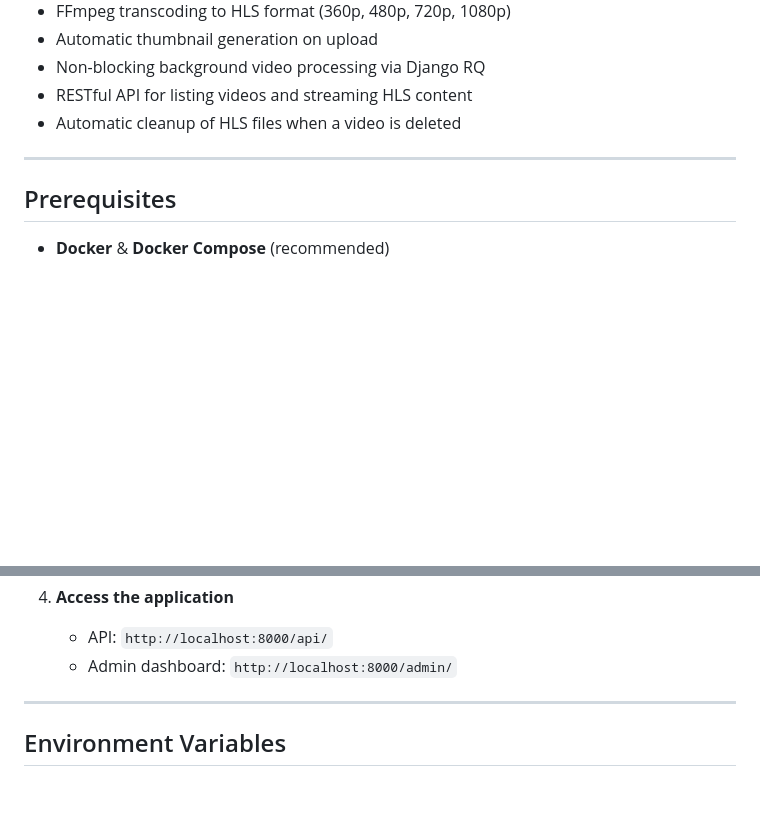
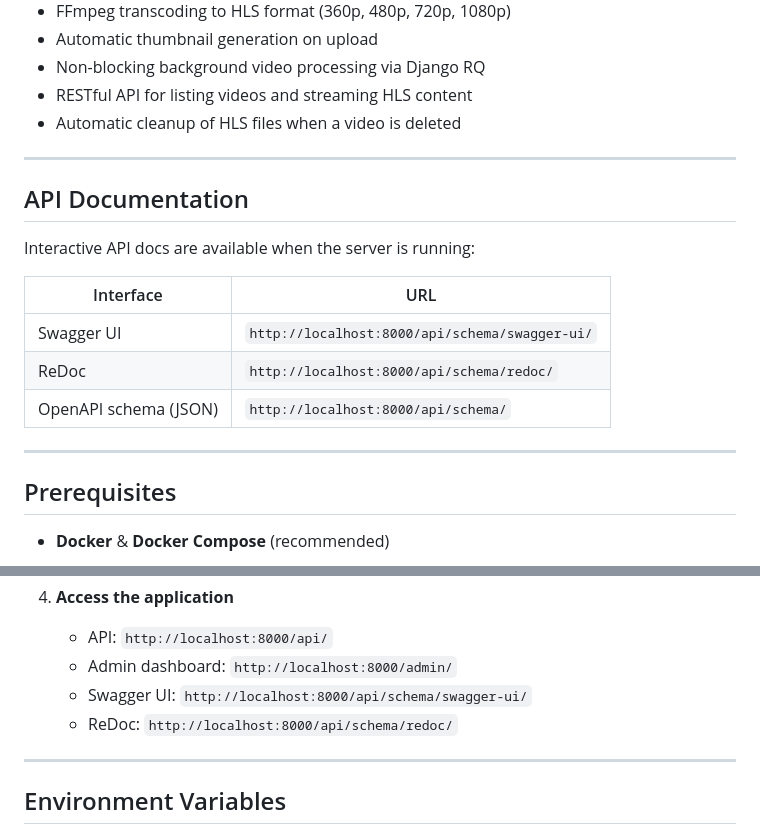
Before and after one commit to Marcel-Goehn/videoflix_backend, a Markdown page: README.md, 2 parts joined by grey strips. Rendered like a GitHub page; blank space fills up the shorter version.

Commit message:
docs: updated README.md to include the API documentation

```diff
--- a/README.md
+++ b/README.md
@@ -35,6 +35,18 @@ A REST API backend for a Netflix-like video streaming platform, built with **Dja
 
 ---
 
+## API Documentation
+
+Interactive API docs are available when the server is running:
+
+| Interface | URL |
+|---|---|
+| Swagger UI | `http://localhost:8000/api/schema/swagger-ui/` |
+| ReDoc | `http://localhost:8000/api/schema/redoc/` |
+| OpenAPI schema (JSON) | `http://localhost:8000/api/schema/` |
+
+---
+
 ## Prerequisites
 
 - **Docker** & **Docker Compose** (recommended)
@@ -69,6 +81,8 @@ For local development without Docker:
 4. **Access the application**
    - API: `http://localhost:8000/api/`
    - Admin dashboard: `http://localhost:8000/admin/`
+   - Swagger UI: `http://localhost:8000/api/schema/swagger-ui/`
+   - ReDoc: `http://localhost:8000/api/schema/redoc/`
 
 ---
 
```
